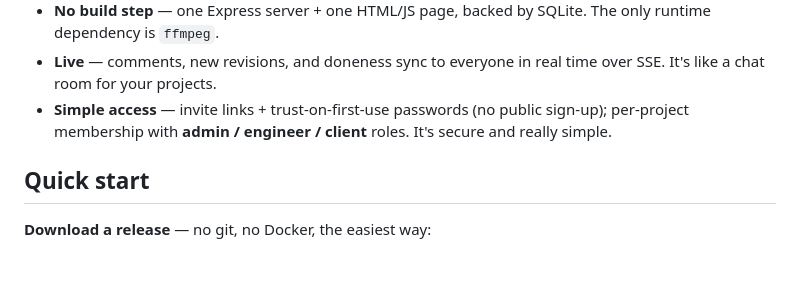
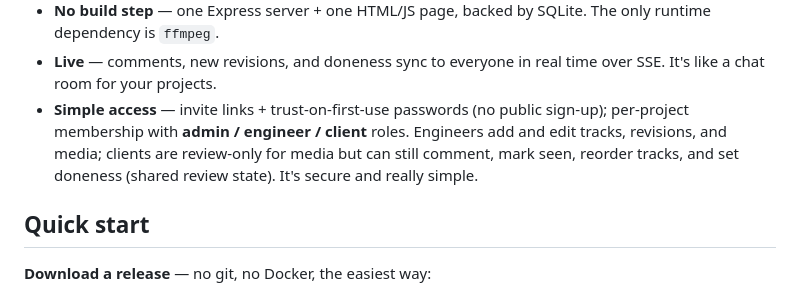
Before and after one commit to fjamesprice/alsegno, a Markdown page: README.md, the part around the change. Rendered like a GitHub page; blank space fills up the shorter version.

Commit message:
Docs: note client-role abilities (reorder/doneness) in README
Co-Authored-By: Claude Opus 4.8 (1M context) <noreply@anthropic.com>

```diff
--- a/README.md
+++ b/README.md
@@ -52,7 +52,7 @@ Emailing `whatever_v3_r09.mp3` around and getting back "the twangy part is too l
 - **Self-hosted & private** — your files, your server. Mounts cleanly behind a reverse proxy at a subpath.  Lossy review copies for playback are the default to save space, while keeping lossless copies for download is always an option.
 - **No build step** — one Express server + one HTML/JS page, backed by SQLite. The only runtime dependency is `ffmpeg`.
 - **Live** — comments, new revisions, and doneness sync to everyone in real time over SSE. It's like a chat room for your projects.
-- **Simple access** — invite links + trust-on-first-use passwords (no public sign-up); per-project membership with **admin / engineer / client** roles. It's secure and really simple.
+- **Simple access** — invite links + trust-on-first-use passwords (no public sign-up); per-project membership with **admin / engineer / client** roles. Engineers add and edit tracks, revisions, and media; clients are review-only for media but can still comment, mark seen, reorder tracks, and set doneness (shared review state). It's secure and really simple.
 
 ## Quick start
 
```
